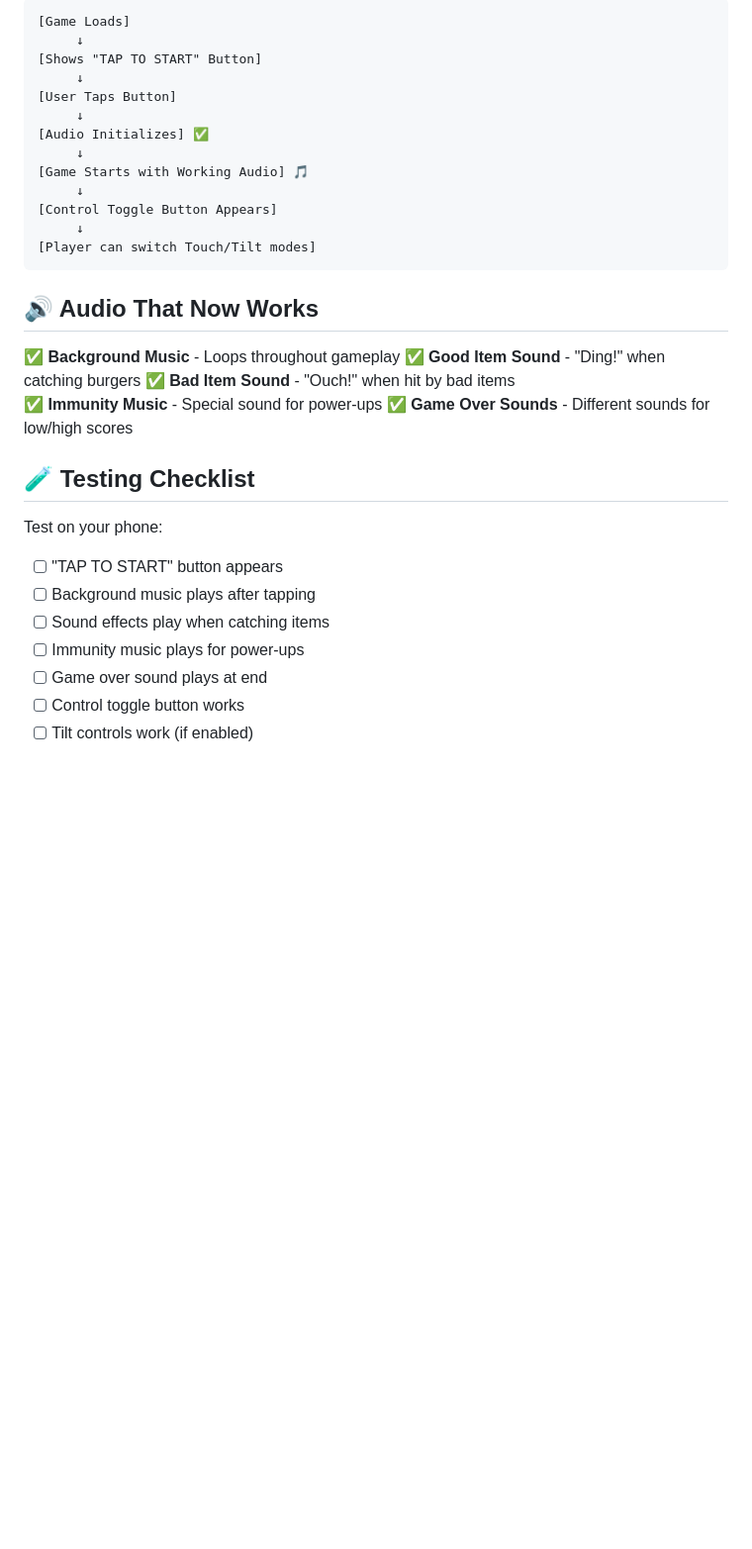
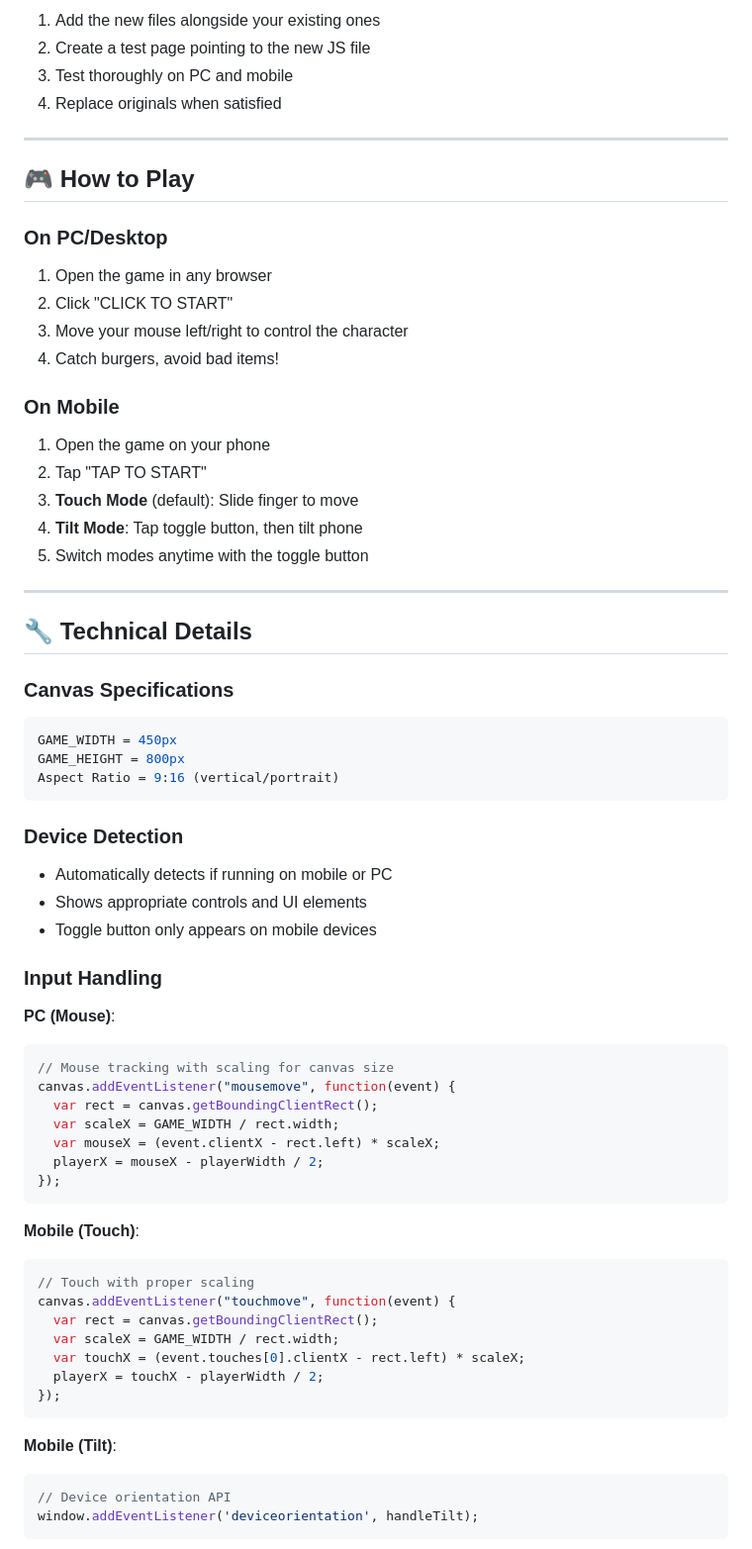
Before and after one commit to BHALEYART/burger_drop_mobile, a Markdown page: README.md, the part around one of its changes. Shown at 99% size. Rendered like a GitHub page; blank space fills up the shorter version.

````diff
--- a/README.md
+++ b/README.md
@@ -77,35 +72,69 @@ git push origin main
 
-```
-[Game Loads]
-     ↓
-[Shows "TAP TO START" Button]
-     ↓
-[User Taps Button]
-     ↓
-[Audio Initializes] ✅
-     ↓
-[Game Starts with Working Audio] 🎵
-     ↓
-[Control Toggle Button Appears]
-     ↓
-[Player can switch Touch/Tilt modes]
+1. Add the new files alongside your existing ones
+2. Create a test page pointing to the new JS file
+3. Test thoroughly on PC and mobile
+4. Replace originals when satisfied
+
+---
+
+## 🎮 How to Play
+
+### On PC/Desktop
+1. Open the game in any browser
+2. Click "CLICK TO START"
+3. Move your mouse left/right to control the character
+4. Catch burgers, avoid bad items!
+
+### On Mobile
+1. Open the game on your phone
+2. Tap "TAP TO START"
+3. **Touch Mode** (default): Slide finger to move
+4. **Tilt Mode**: Tap toggle button, then tilt phone
+5. Switch modes anytime with the toggle button
+
+---
+
+## 🔧 Technical Details
+
+### Canvas Specifications
+```javascript
+GAME_WIDTH = 450px
+GAME_HEIGHT = 800px
+Aspect Ratio = 9:16 (vertical/portrait)
 ```
 
-## 🔊 Audio That Now Works
+### Device Detection
+- Automatically detects if running on mobile or PC
+- Shows appropriate controls and UI elements
+- Toggle button only appears on mobile devices
 
-✅ **Background Music** - Loops throughout gameplay
-✅ **Good Item Sound** - "Ding!" when catching burgers
-✅ **Bad Item Sound** - "Ouch!" when hit by bad items
-✅ **Immunity Music** - Special sound for power-ups
-✅ **Game Over Sounds** - Different sounds for low/high scores
+### Input Handling
 
-## 🧪 Testing Checklist
+**PC (Mouse)**:
+```javascript
+// Mouse tracking with scaling for canvas size
+canvas.addEventListener("mousemove", function(event) {
+  var rect = canvas.getBoundingClientRect();
+  var scaleX = GAME_WIDTH / rect.width;
+  var mouseX = (event.clientX - rect.left) * scaleX;
+  playerX = mouseX - playerWidth / 2;
+});
+```
 
-Test on your phone:
-- [ ] "TAP TO START" button appears
-- [ ] Background music plays after tapping
-- [ ] Sound effects play when catching items
-- [ ] Immunity music plays for power-ups
-- [ ] Game over sound plays at end
-- [ ] Control toggle button works
-- [ ] Tilt controls work (if enabled)
+**Mobile (Touch)**:
+```javascript
+// Touch with proper scaling
+canvas.addEventListener("touchmove", function(event) {
+  var rect = canvas.getBoundingClientRect();
+  var scaleX = GAME_WIDTH / rect.width;
+  var touchX = (event.touches[0].clientX - rect.left) * scaleX;
+  playerX = touchX - playerWidth / 2;
+});
+```
+
+**Mobile (Tilt)**:
+```javascript
+// Device orientation API
+window.addEventListener('deviceorientation', handleTilt);
+```
+
````
Also changed, not shown: other parts of README.md (+211 -103 lines).
